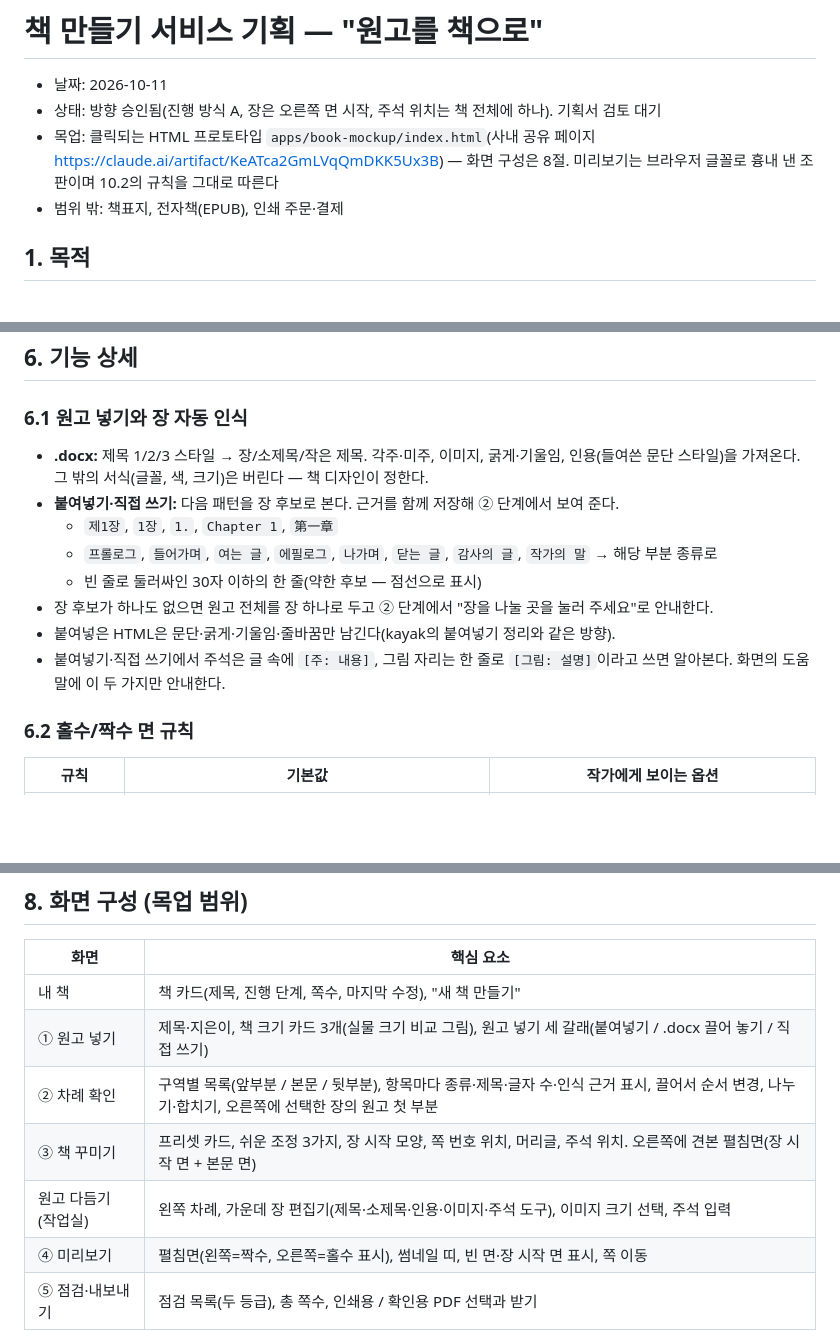
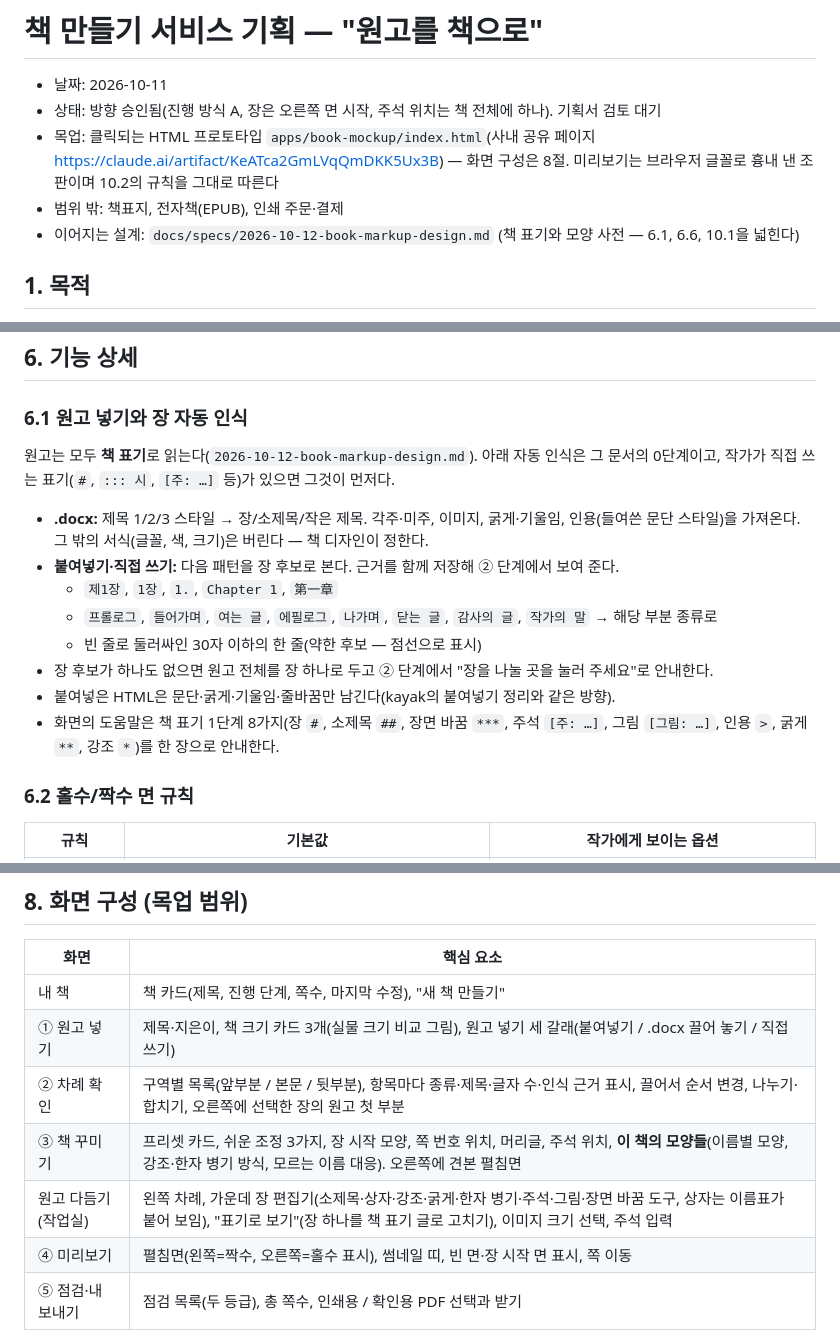
Before and after one commit to debussy2k/kayak2, a Markdown page: docs/specs/2026-10-11-book-service-design.md, 3 parts joined by grey strips. Rendered like a GitHub page; blank space fills up the shorter version.

```diff
--- a/docs/specs/2026-10-11-book-service-design.md
+++ b/docs/specs/2026-10-11-book-service-design.md
@@ -4,6 +4,7 @@
 - 상태: 방향 승인됨(진행 방식 A, 장은 오른쪽 면 시작, 주석 위치는 책 전체에 하나). 기획서 검토 대기
 - 목업: 클릭되는 HTML 프로토타입 `apps/book-mockup/index.html`(사내 공유 페이지 https://claude.ai/artifact/KeATca2GmLVqQmDKK5Ux3B) — 화면 구성은 8절. 미리보기는 브라우저 글꼴로 흉내 낸 조판이며 10.2의 규칙을 그대로 따른다
 - 범위 밖: 책표지, 전자책(EPUB), 인쇄 주문·결제
+- 이어지는 설계: `docs/specs/2026-10-12-book-markup-design.md` (책 표기와 모양 사전 — 6.1, 6.6, 10.1을 넓힌다)
 
 ## 1. 목적
 
@@ -83,6 +84,8 @@
 
 ### 6.1 원고 넣기와 장 자동 인식
 
+원고는 모두 **책 표기**로 읽는다(`2026-10-12-book-markup-design.md`). 아래 자동 인식은 그 문서의 0단계이고, 작가가 직접 쓰는 표기(`#`, `::: 시`, `[주: …]` 등)가 있으면 그것이 먼저다.
+
 - **.docx:** 제목 1/2/3 스타일 → 장/소제목/작은 제목. 각주·미주, 이미지, 굵게·기울임, 인용(들여쓴 문단 스타일)을 가져온다. 그 밖의 서식(글꼴, 색, 크기)은 버린다 — 책 디자인이 정한다.
 - **붙여넣기·직접 쓰기:** 다음 패턴을 장 후보로 본다. 근거를 함께 저장해 ② 단계에서 보여 준다.
   - `제1장`, `1장`, `1.`, `Chapter 1`, `第一章`
@@ -90,7 +93,7 @@
   - 빈 줄로 둘러싸인 30자 이하의 한 줄(약한 후보 — 점선으로 표시)
 - 장 후보가 하나도 없으면 원고 전체를 장 하나로 두고 ② 단계에서 "장을 나눌 곳을 눌러 주세요"로 안내한다.
 - 붙여넣은 HTML은 문단·굵게·기울임·줄바꿈만 남긴다(kayak의 붙여넣기 정리와 같은 방향).
-- 붙여넣기·직접 쓰기에서 주석은 글 속에 `[주: 내용]`, 그림 자리는 한 줄로 `[그림: 설명]`이라고 쓰면 알아본다. 화면의 도움말에 이 두 가지만 안내한다.
+- 화면의 도움말은 책 표기 1단계 8가지(장 `#`, 소제목 `##`, 장면 바꿈 `***`, 주석 `[주: …]`, 그림 `[그림: …]`, 인용 `>`, 굵게 `**`, 강조 `*`)를 한 장으로 안내한다.
 
 ### 6.2 홀수/짝수 면 규칙
 
@@ -175,8 +179,8 @@
 | 내 책 | 책 카드(제목, 진행 단계, 쪽수, 마지막 수정), "새 책 만들기" |
 | ① 원고 넣기 | 제목·지은이, 책 크기 카드 3개(실물 크기 비교 그림), 원고 넣기 세 갈래(붙여넣기 / .docx 끌어 놓기 / 직접 쓰기) |
 | ② 차례 확인 | 구역별 목록(앞부분 / 본문 / 뒷부분), 항목마다 종류·제목·글자 수·인식 근거 표시, 끌어서 순서 변경, 나누기·합치기, 오른쪽에 선택한 장의 원고 첫 부분 |
-| ③ 책 꾸미기 | 프리셋 카드, 쉬운 조정 3가지, 장 시작 모양, 쪽 번호 위치, 머리글, 주석 위치. 오른쪽에 견본 펼침면(장 시작 면 + 본문 면) |
-| 원고 다듬기 (작업실) | 왼쪽 차례, 가운데 장 편집기(제목·소제목·인용·이미지·주석 도구), 이미지 크기 선택, 주석 입력 |
+| ③ 책 꾸미기 | 프리셋 카드, 쉬운 조정 3가지, 장 시작 모양, 쪽 번호 위치, 머리글, 주석 위치, **이 책의 모양들**(이름별 모양, 강조·한자 병기 방식, 모르는 이름 대응). 오른쪽에 견본 펼침면 |
+| 원고 다듬기 (작업실) | 왼쪽 차례, 가운데 장 편집기(소제목·상자·강조·굵게·한자 병기·주석·그림·장면 바꿈 도구, 상자는 이름표가 붙어 보임), "표기로 보기"(장 하나를 책 표기 글로 고치기), 이미지 크기 선택, 주석 입력 |
 | ④ 미리보기 | 펼침면(왼쪽=짝수, 오른쪽=홀수 표시), 썸네일 띠, 빈 면·장 시작 면 표시, 쪽 이동 |
 | ⑤ 점검·내보내기 | 점검 목록(두 등급), 총 쪽수, 인쇄용 / 확인용 PDF 선택과 받기 |
 
```
Also changed, not shown: other parts of docs/specs/2026-10-11-book-service-design.md (+10 -5 lines), docs/specs/2026-10-12-book-markup-design.md (added, +261 -0 lines).
